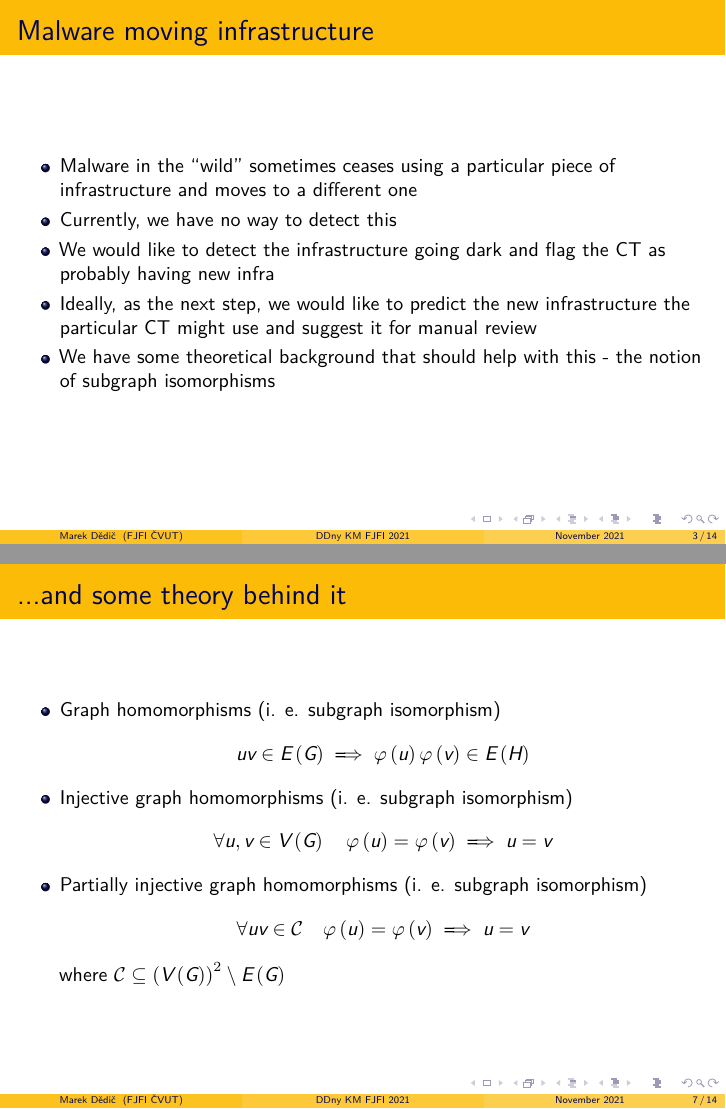
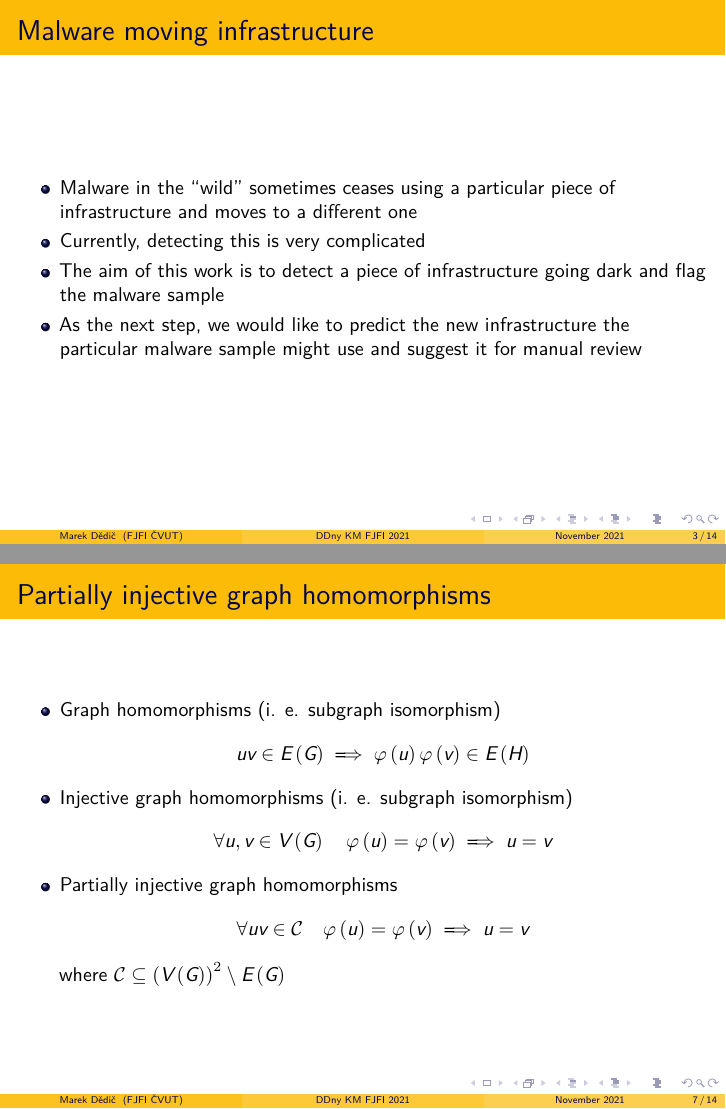
Before and after one commit to marekdedic/DDny-2021-presentation, LaTeX slides (2021-DDny-presentation.tex): pages 3 and 7 of 14, joined at a grey line. Compiled offline with XeLaTeX.

Commit message:
More academic style

```diff
--- a/2021-DDny-presentation.tex
+++ b/2021-DDny-presentation.tex
@@ -98,10 +98,9 @@
 \begin{frame}{Malware moving infrastructure}
 	\begin{itemize}
 		\item Malware in the \enquote{wild} sometimes ceases using a particular piece of infrastructure and moves to a different one
-		\item Currently, we have no way to detect this
-		\item We would like to detect the infrastructure going dark and flag the CT as probably having new infra
-		\item Ideally, as the next step, we would like to predict the new infrastructure the particular CT might use and suggest it for manual review
-		\item We have some theoretical background that should help with this - the notion of subgraph isomorphisms
+		\item Currently, detecting this is very complicated
+		\item The aim of this work is to detect a piece of infrastructure going dark and flag the malware sample
+		\item As the next step, we would like to predict the new infrastructure the particular malware sample might use and suggest it for manual review
 	\end{itemize}
 \end{frame}
 
@@ -138,13 +137,13 @@
 	\end{figure}
 \end{frame}
 
-\begin{frame}{...and some theory behind it}
+\begin{frame}{Partially injective graph homomorphisms}
 	\begin{itemize}
 		\item Graph homomorphisms (i. e. subgraph isomorphism)
 \[ uv \in E \left( G \right) \implies \varphi \left( u \right) \varphi \left( v \right) \in E \left( H \right) \]
 		\item Injective graph homomorphisms (i. e. subgraph isomorphism)
 \[ \forall u, v \in V \left( G \right) \quad \varphi \left( u \right) = \varphi \left( v \right) \implies u = v \]
-		\item Partially injective graph homomorphisms (i. e. subgraph isomorphism)
+		\item Partially injective graph homomorphisms
 \[ \forall uv \in \mathcal{C} \quad \varphi \left( u \right) = \varphi \left( v \right) \implies u = v \]
 			where \( \mathcal{C} \subseteq \left( V \left( G \right) \right)^2 \setminus E \left( G \right) \)
 	\end{itemize}
```
